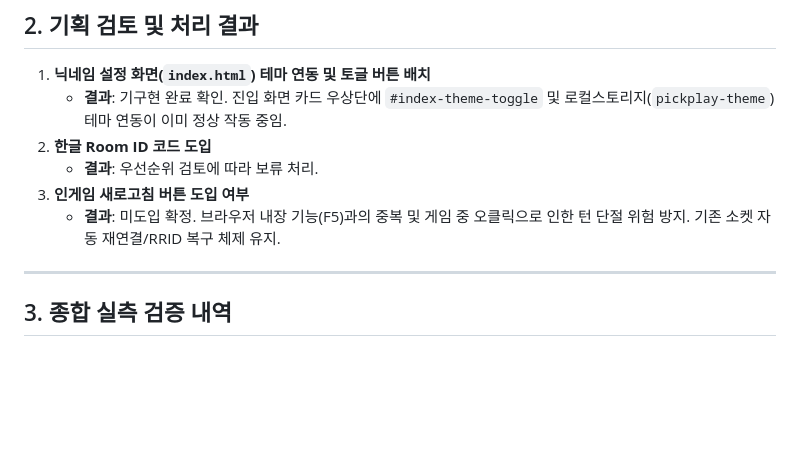
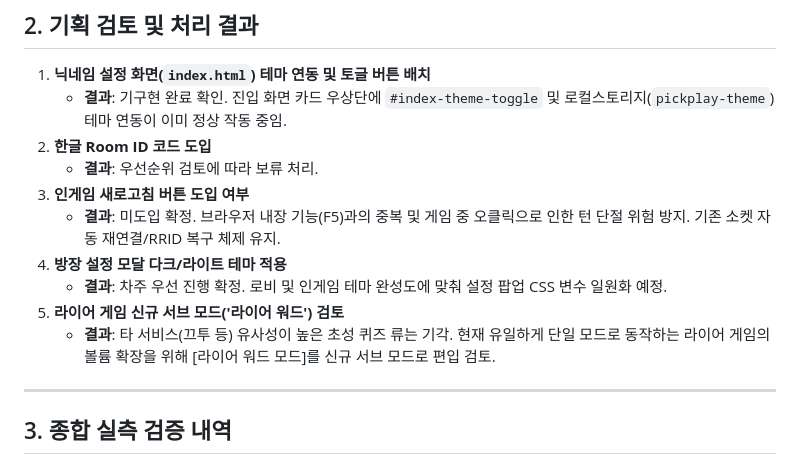
Before and after one commit to Soap1105/PickPlay, a Markdown page: Patch Notes2/2학기_1주차_개발노트.md, the part around the change. GitHub-like rendering; blank space fills up the shorter version.

```diff
--- a/Patch Notes2/2학기_1주차_개발노트.md
+++ b/Patch Notes2/2학기_1주차_개발노트.md
@@ -52,6 +52,10 @@
    - **결과**: 우선순위 검토에 따라 보류 처리.
 3. **인게임 새로고침 버튼 도입 여부**
    - **결과**: 미도입 확정. 브라우저 내장 기능(F5)과의 중복 및 게임 중 오클릭으로 인한 턴 단절 위험 방지. 기존 소켓 자동 재연결/RRID 복구 체제 유지.
+4. **방장 설정 모달 다크/라이트 테마 적용**
+   - **결과**: 차주 우선 진행 확정. 로비 및 인게임 테마 완성도에 맞춰 설정 팝업 CSS 변수 일원화 예정.
+5. **라이어 게임 신규 서브 모드('라이어 워드') 검토**
+   - **결과**: 타 서비스(끄투 등) 유사성이 높은 초성 퀴즈 류는 기각. 현재 유일하게 단일 모드로 동작하는 라이어 게임의 볼륨 확장을 위해 [라이어 워드 모드]를 신규 서브 모드로 편입 검토.
 
 ---
 
```
Also changed, not shown: Patch Notes2/주간보고서/2학기_2주차_주간보고서.md (+19 -31 lines), Patch Notes2/주간보고서/2학기_1주차_주간보고서.md (line endings or trailing spaces).
